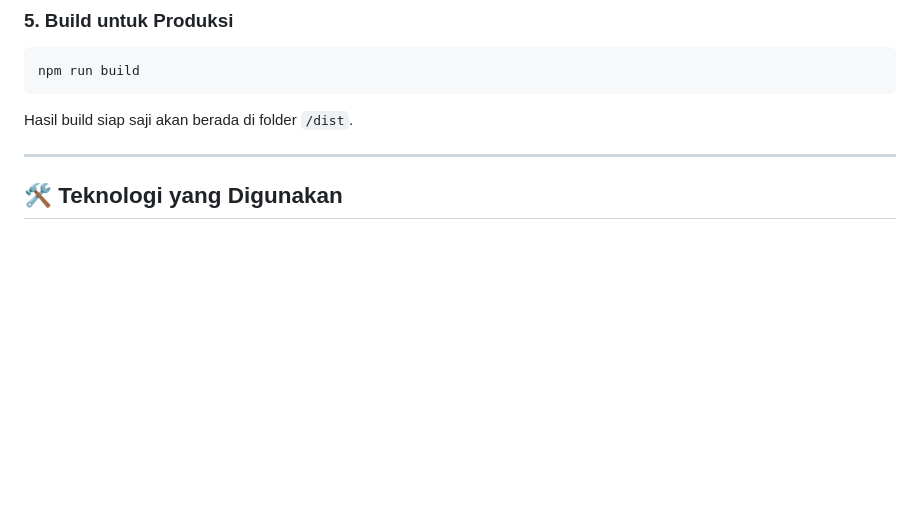
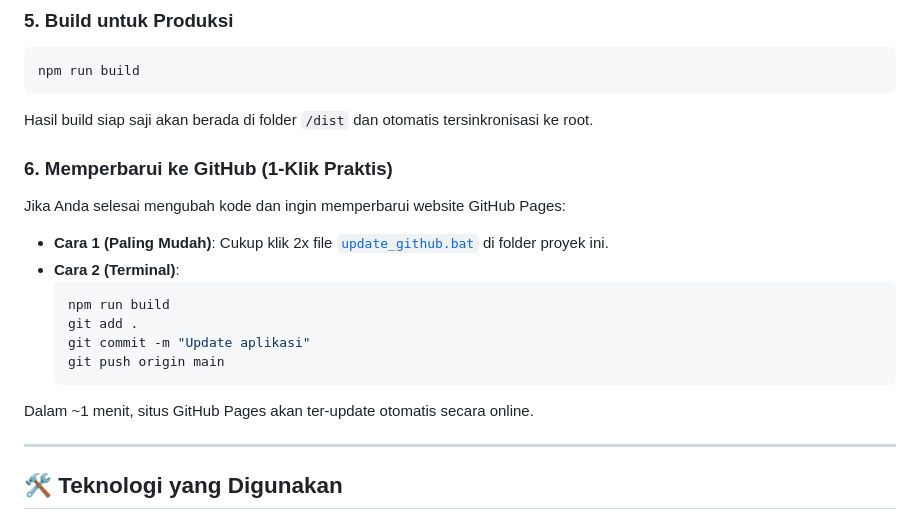
Before and after one commit to malikafathindah/PresensiWajah, a Markdown page: README.md, the part around the change. Rendered like a GitHub page; blank space fills up the shorter version.

Commit message:
Update README with 1-click update guide

````diff
--- a/README.md
+++ b/README.md
@@ -69,7 +69,19 @@ Buka browser pada `http://localhost:5173`.
 ```bash
 npm run build
 ```
-Hasil build siap saji akan berada di folder `/dist`.
+Hasil build siap saji akan berada di folder `/dist` dan otomatis tersinkronisasi ke root.
+
+### 6. Memperbarui ke GitHub (1-Klik Praktis)
+Jika Anda selesai mengubah kode dan ingin memperbarui website GitHub Pages:
+- **Cara 1 (Paling Mudah)**: Cukup klik 2x file [`update_github.bat`](./update_github.bat) di folder proyek ini.
+- **Cara 2 (Terminal)**:
+  ```bash
+  npm run build
+  git add .
+  git commit -m "Update aplikasi"
+  git push origin main
+  ```
+Dalam ~1 menit, situs GitHub Pages akan ter-update otomatis secara online.
 
 ---
 
````
